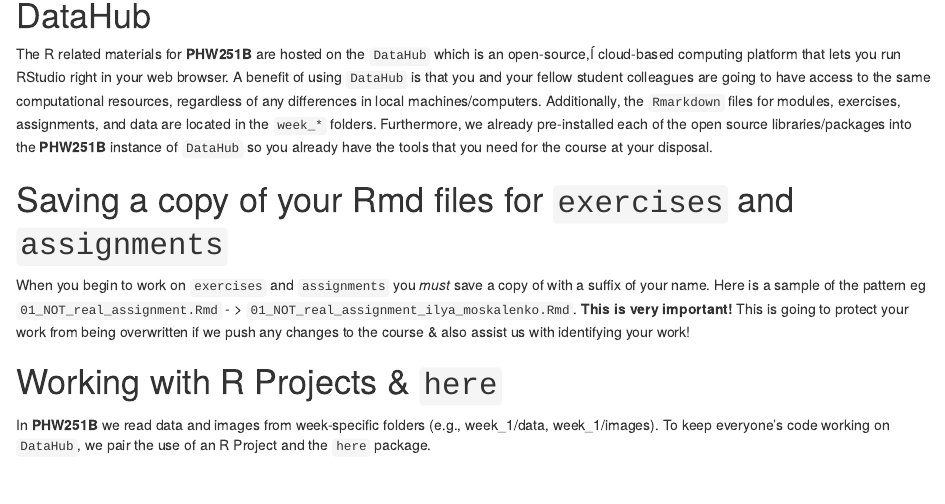
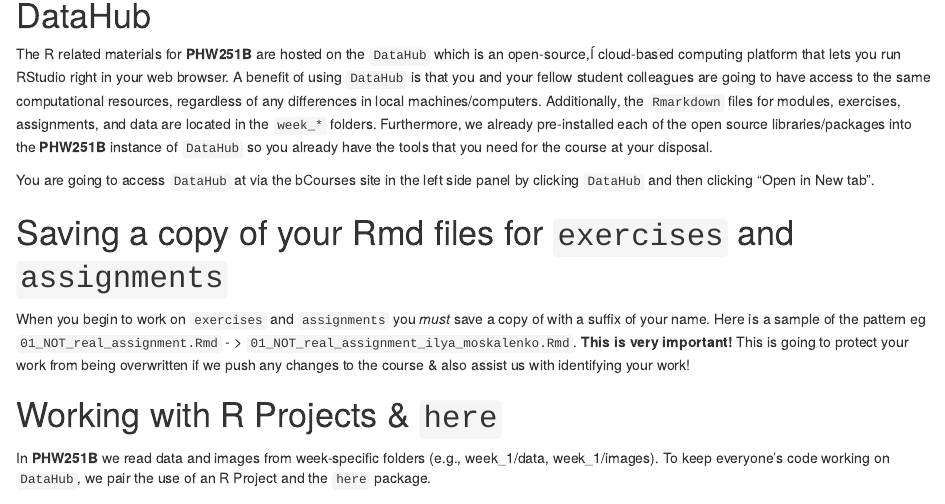
Before and after one commit to ilyamosk/PHW251B, an R Markdown document (week_1/01_orientation.Rmd): the page in a window 1100 px wide, from 300 px down. Rendered offline with R 4.5, knitr and Pandoc, with nearby package versions; column names are cleaned by a stand-in for the janitor package.

Commit message:
added stuff about bCourses

```diff
--- a/week_1/01_orientation.Rmd
+++ b/week_1/01_orientation.Rmd
@@ -18,6 +18,8 @@
 # DataHub
 
 The R related materials for **PHW251B** are hosted on the `DataHub` which is an open-source,Í cloud-based computing platform that lets you run RStudio right in your web browser. A benefit of using `DataHub` is that you and your fellow student colleagues are going to have access to the same computational resources, regardless of any differences in local machines/computers. Additionally, the `Rmarkdown` files for modules, exercises, assignments, and data are located in the `week_*` folders. Furthermore, we already pre-installed each of the open source libraries/packages into the **PHW251B** instance of `DataHub` so you already have the tools that you need for the course at your disposal.
+
+You are going to access `DataHub` at via the bCourses site in the left side panel by clicking `DataHub` and then clicking "Open in New tab".
 
 # Saving a copy of your Rmd files for `exercises` and `assignments`
 
```
Also changed, not shown: 1 other file.
